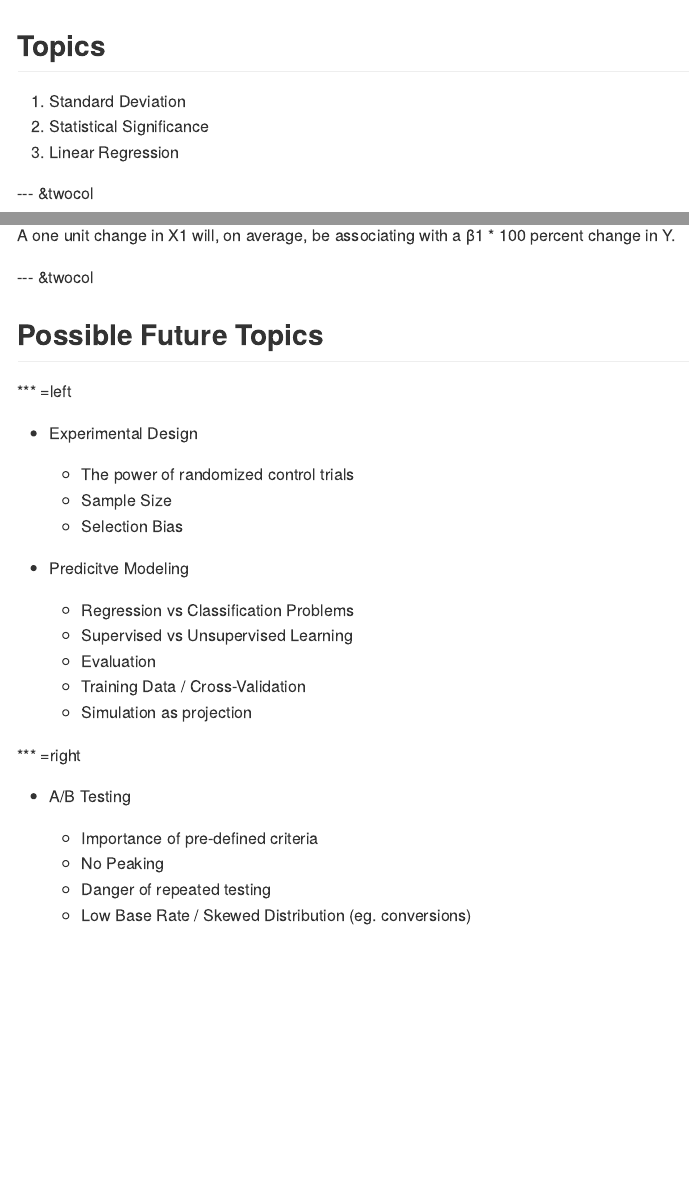
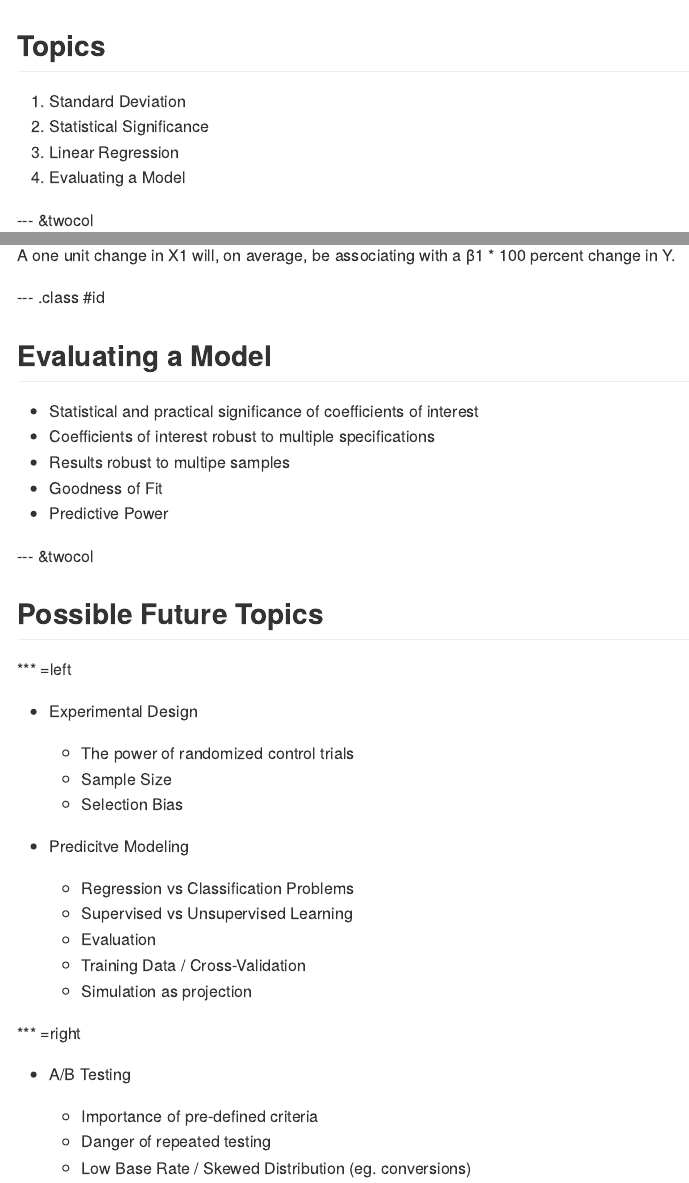
Before and after one commit to nathanlubchenco/presentations, an R Markdown document (understanding_data/index.Rmd): the page in a window 1100 px wide, from its top, and a second part further down, joined at a grey line. The pictures show the output file understanding_data/index.md that the author committed with the source, drawn offline in the style of GitHub.

Commit message:
a few revisions

```diff
--- a/understanding_data/index.Rmd
+++ b/understanding_data/index.Rmd
@@ -15,6 +15,7 @@ knit        : slidify::knit2slides
 1. Standard Deviation
 2. Statistical Significance
 3. Linear Regression
+4. Evaluating a Model
 
 --- &twocol
 
@@ -217,6 +218,16 @@ A one unit change in X1 will, on average,
 be associating with a &beta;1 * 100 percent
 change in Y.
 
+
+--- .class #id
+## Evaluating a Model
+
+* Statistical and practical significance of coefficients of interest
+* Coefficients of interest robust to multiple specifications
+* Results robust to multipe samples
+* Goodness of Fit
+* Predictive Power
+
 --- &twocol
 ## Possible Future Topics
 
@@ -236,7 +247,6 @@ change in Y.
 *** =right
 * A/B Testing
   * Importance of pre-defined criteria
-  * No Peaking
   * Danger of repeated testing
   * Low Base Rate / Skewed Distribution (eg. conversions)
 
```
Also changed, not shown: make_slides.R (+2 -4 lines), understanding_data/index.html, understanding_data/index.md.
